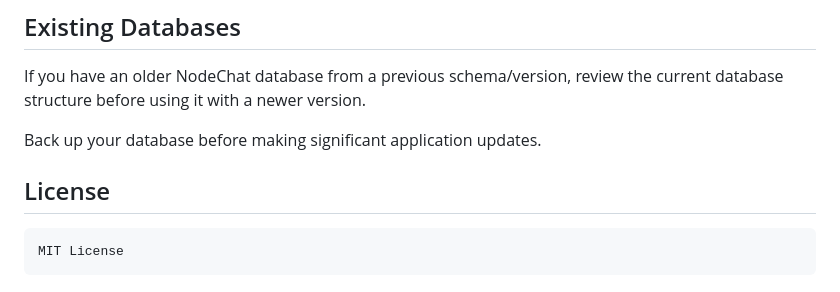
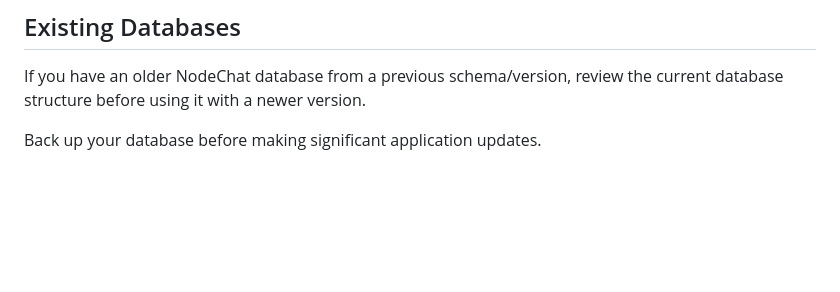
Before and after one commit to prashantgdev/node-chat, a Markdown page: README.md, the part around one of its changes. Drawn GitHub-style; blank space fills up the shorter version.

````diff
--- a/README.md
+++ b/README.md
@@ -381,9 +387,3 @@ Never commit `.env` or other secrets to Git.
 If you have an older NodeChat database from a previous schema/version, review the current database structure before using it with a newer version.
 
 Back up your database before making significant application updates.
-
-## License
-
-```text
-MIT License
-```
````
Also changed, not shown: other parts of README.md (+6 -0 lines).
